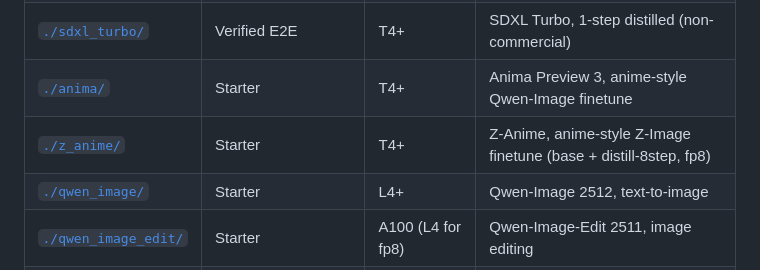
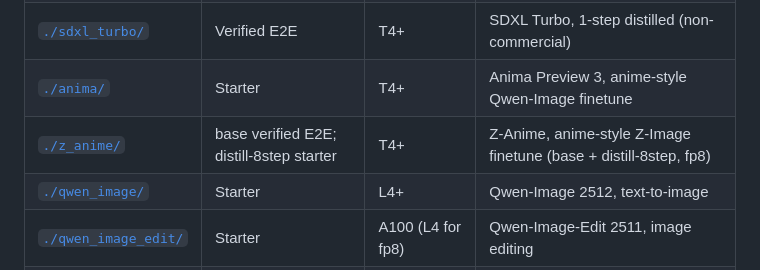
Before and after one commit to shinshin86/comfy-agent, a Markdown page: scripts/colab/README.md, the part around the change. Rendered like a GitHub page.

Commit message:
docs(colab): mark Z-Anime base as Verified E2E (Colab L4)
Verified end-to-end via colab-mcp: base fp8 generates a 832×1216 image
in ~1–2 min on Colab L4 with the bundled defaults. distill-8step is
left as starter (not yet exercised).

Co-Authored-By: Claude Opus 4.7 (1M context) <noreply@anthropic.com>

```diff
--- a/scripts/colab/README.md
+++ b/scripts/colab/README.md
@@ -12,7 +12,7 @@ in `.mcp.json` at the repo root.
 | [`./sdxl/`](./sdxl/) | Verified E2E | T4+ | Stable Diffusion XL base 1.0, OpenRAIL++ |
 | [`./sdxl_turbo/`](./sdxl_turbo/) | Verified E2E | T4+ | SDXL Turbo, 1-step distilled (non-commercial) |
 | [`./anima/`](./anima/) | Starter | T4+ | Anima Preview 3, anime-style Qwen-Image finetune |
-| [`./z_anime/`](./z_anime/) | Starter | T4+ | Z-Anime, anime-style Z-Image finetune (base + distill-8step, fp8) |
+| [`./z_anime/`](./z_anime/) | base verified E2E; distill-8step starter | T4+ | Z-Anime, anime-style Z-Image finetune (base + distill-8step, fp8) |
 | [`./qwen_image/`](./qwen_image/) | Starter | L4+ | Qwen-Image 2512, text-to-image |
 | [`./qwen_image_edit/`](./qwen_image_edit/) | Starter | A100 (L4 for fp8) | Qwen-Image-Edit 2511, image editing |
 | [`./flux1/`](./flux1/) | Verified E2E | L4+ / A100 | Flux 1 dev fp8 (Comfy-Org repack, no HF token) |
```
Also changed, not shown: 1 other file.
